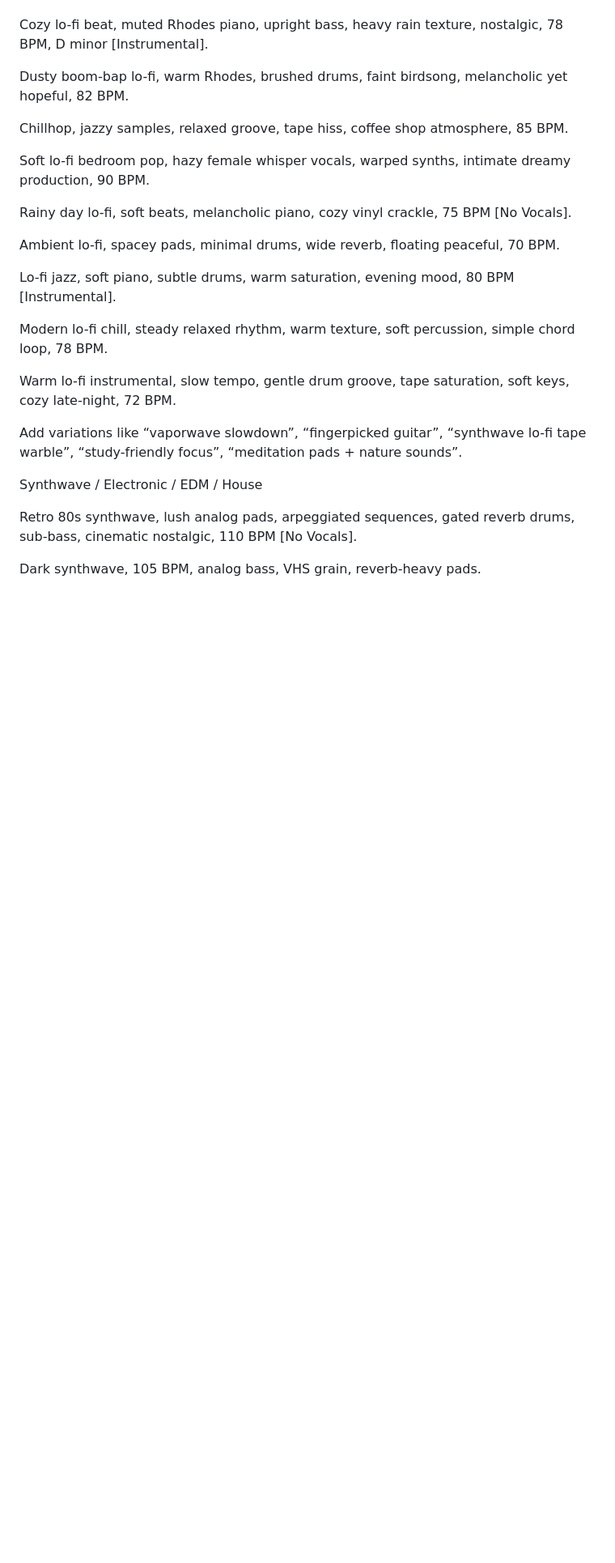
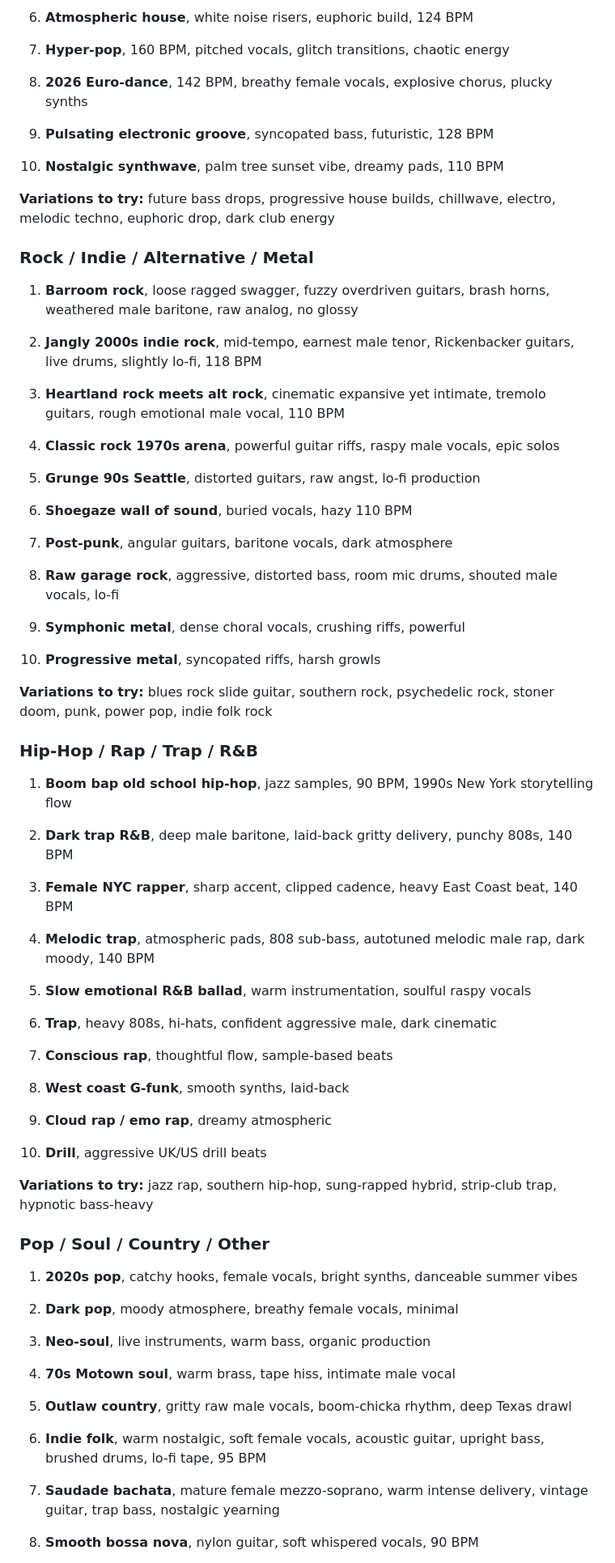
Before and after one commit to AlijeeWrites/complete-suno-ai-prompts-guide-2026, a Markdown page: README.md, the part around one of its changes. Shown at 81% size. Drawn GitHub-style; blank space fills up the shorter version.

```diff
--- a/README.md
+++ b/README.md
@@ -50,53 +67,79 @@ Lo-fi hip hop, 75 BPM, vinyl crackle, rain ambience, soft piano, warm tape satur
 
+6. **Atmospheric house**, white noise risers, euphoric build, 124 BPM
 
+7. **Hyper-pop**, 160 BPM, pitched vocals, glitch transitions, chaotic energy
 
-Cozy lo-fi beat, muted Rhodes piano, upright bass, heavy rain texture, nostalgic, 78 BPM, D minor [Instrumental].
+8. **2026 Euro-dance**, 142 BPM, breathy female vocals, explosive chorus, plucky synths
 
+9. **Pulsating electronic groove**, syncopated bass, futuristic, 128 BPM
 
+10. **Nostalgic synthwave**, palm tree sunset vibe, dreamy pads, 110 BPM
 
-Dusty boom-bap lo-fi, warm Rhodes, brushed drums, faint birdsong, melancholic yet hopeful, 82 BPM.
+**Variations to try:** future bass drops, progressive house builds, chillwave, electro, melodic techno, euphoric drop, dark club energy
 
+### Rock / Indie / Alternative / Metal
 
+1. **Barroom rock**, loose ragged swagger, fuzzy overdriven guitars, brash horns, weathered male baritone, raw analog, no glossy
 
-Chillhop, jazzy samples, relaxed groove, tape hiss, coffee shop atmosphere, 85 BPM.
+2. **Jangly 2000s indie rock**, mid-tempo, earnest male tenor, Rickenbacker guitars, live drums, slightly lo-fi, 118 BPM
 
+3. **Heartland rock meets alt rock**, cinematic expansive yet intimate, tremolo guitars, rough emotional male vocal, 110 BPM
 
+4. **Classic rock 1970s arena**, powerful guitar riffs, raspy male vocals, epic solos
 
-Soft lo-fi bedroom pop, hazy female whisper vocals, warped synths, intimate dreamy production, 90 BPM.
+5. **Grunge 90s Seattle**, distorted guitars, raw angst, lo-fi production
 
+6. **Shoegaze wall of sound**, buried vocals, hazy 110 BPM
 
+7. **Post-punk**, angular guitars, baritone vocals, dark atmosphere
 
-Rainy day lo-fi, soft beats, melancholic piano, cozy vinyl crackle, 75 BPM [No Vocals].
+8. **Raw garage rock**, aggressive, distorted bass, room mic drums, shouted male vocals, lo-fi
 
+9. **Symphonic metal**, dense choral vocals, crushing riffs, powerful
 
+10. **Progressive metal**, syncopated riffs, harsh growls
 
-Ambient lo-fi, spacey pads, minimal drums, wide reverb, floating peaceful, 70 BPM.
+**Variations to try:** blues rock slide guitar, southern rock, psychedelic rock, stoner doom, punk, power pop, indie folk rock
 
+### Hip-Hop / Rap / Trap / R&B
 
+1. **Boom bap old school hip-hop**, jazz samples, 90 BPM, 1990s New York storytelling flow
 
-Lo-fi jazz, soft piano, subtle drums, warm saturation, evening mood, 80 BPM [Instrumental].
+2. **Dark trap R&B**, deep male baritone, laid-back gritty delivery, punchy 808s, 140 BPM
 
+3. **Female NYC rapper**, sharp accent, clipped cadence, heavy East Coast beat, 140 BPM
 
+4. **Melodic trap**, atmospheric pads, 808 sub-bass, autotuned melodic male rap, dark moody, 140 BPM
 
-Modern lo-fi chill, steady relaxed rhythm, warm texture, soft percussion, simple chord loop, 78 BPM.
+5. **Slow emotional R&B ballad**, warm instrumentation, soulful raspy vocals
 
+6. **Trap**, heavy 808s, hi-hats, confident aggressive male, dark cinematic
 
+7. **Conscious rap**, thoughtful flow, sample-based beats
 
-Warm lo-fi instrumental, slow tempo, gentle drum groove, tape saturation, soft keys, cozy late-night, 72 BPM.
+8. **West coast G-funk**, smooth synths, laid-back
 
+9. **Cloud rap / emo rap**, dreamy atmospheric
 
+10. **Drill**, aggressive UK/US drill beats
 
-Add variations like “vaporwave slowdown”, “fingerpicked guitar”, “synthwave lo-fi tape warble”, “study-friendly focus”, “meditation pads + nature sounds”.
+**Variations to try:** jazz rap, southern hip-hop, sung-rapped hybrid, strip-club trap, hypnotic bass-heavy
 
-Synthwave / Electronic / EDM / House
+### Pop / Soul / Country / Other
 
+1. **2020s pop**, catchy hooks, female vocals, bright synths, danceable summer vibes
 
+2. **Dark pop**, moody atmosphere, breathy female vocals, minimal
 
+3. **Neo-soul**, live instruments, warm bass, organic production
 
+4. **70s Motown soul**, warm brass, tape hiss, intimate male vocal
 
-Retro 80s synthwave, lush analog pads, arpeggiated sequences, gated reverb drums, sub-bass, cinematic nostalgic, 110 BPM [No Vocals].
+5. **Outlaw country**, gritty raw male vocals, boom-chicka rhythm, deep Texas drawl
 
+6. **Indie folk**, warm nostalgic, soft female vocals, acoustic guitar, upright bass, brushed drums, lo-fi tape, 95 BPM
 
+7. **Saudade bachata**, mature female mezzo-soprano, warm intense delivery, vintage guitar, trap bass, nostalgic yearning
 
-Dark synthwave, 105 BPM, analog bass, VHS grain, reverb-heavy pads.
+8. **Smooth bossa nova**, nylon guitar, soft whispered vocals, 90 BPM
 
```
Also changed, not shown: other parts of README.md (+79 -263 lines).
